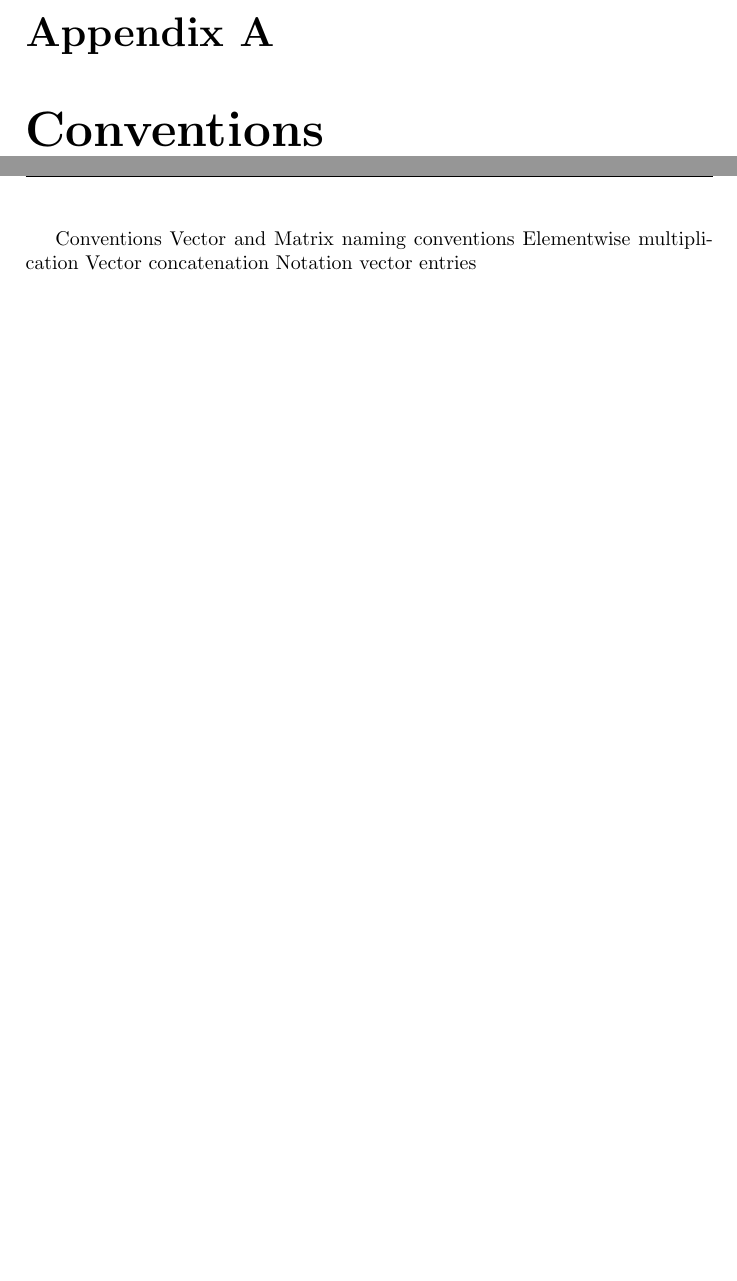
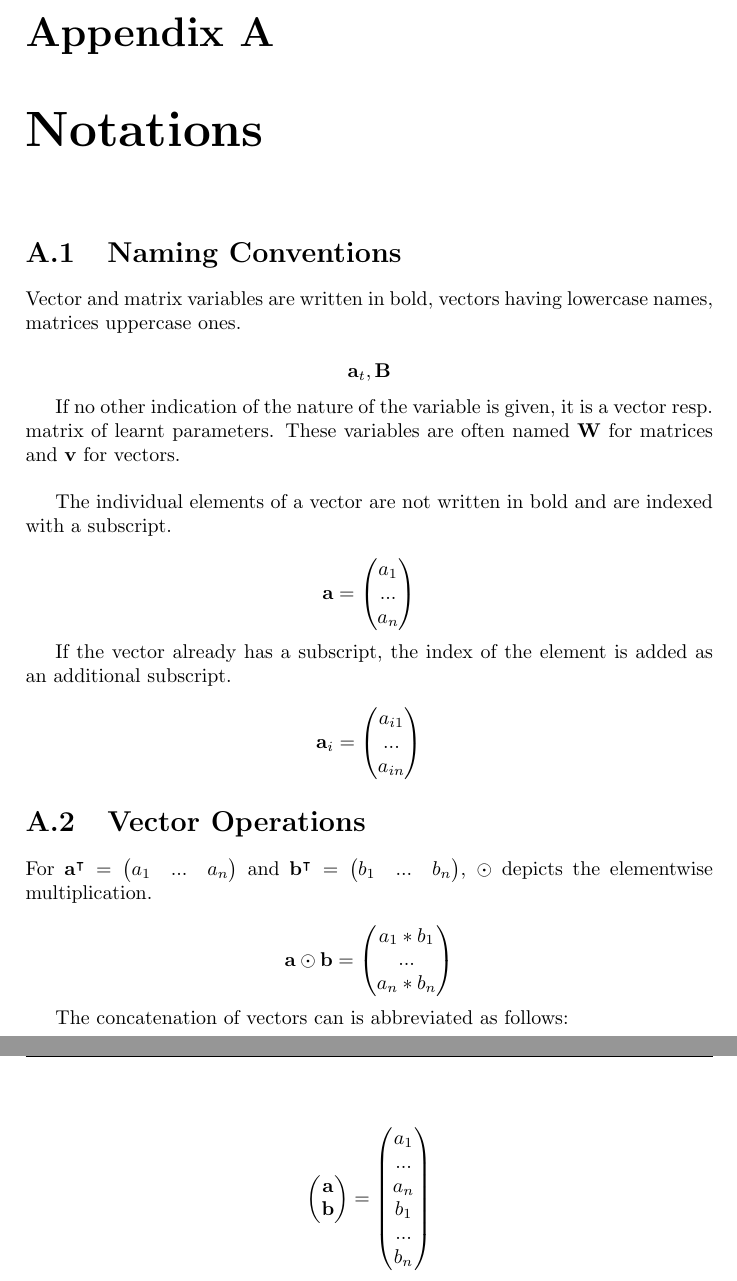
Before and after one commit to kellenberger/bachelor_thesis, a LaTeX thesis (thesis.tex, which reads chapters/appendix.tex, chapters/notation.tex): two parts of pages 22 and 23 of 29 before the commit and two parts of pages 21 and 22 of 29 after it, joined at a grey line, cut so that both start at the same text, the shorter picture padded with empty space. Compiled offline with pdfLaTeX.

Commit message:
add notations

```diff
--- a/chapters/appendix.tex
+++ /dev/null
@@ -1,5 +0,0 @@
-Conventions
-Vector and Matrix naming conventions
-Elementwise multiplication
-Vector concatenation
-Notation vector entries
--- /dev/null
+++ b/chapters/notation.tex
@@ -0,0 +1,37 @@
+\section{Naming Conventions}
+
+Vector and matrix variables are written in bold, vectors having lowercase names, matrices uppercase ones.
+
+\begin{equation*}
+  \mathbf{a}_t, \mathbf{B}
+\end{equation*}
+
+If no other indication of the nature of the variable is given, it is a vector resp. matrix of learnt parameters. These variables are often named \(\mathbf{W}\) for matrices and \(\mathbf{v}\) for vectors.
+
+\bigskip
+
+The individual elements of a vector are not written in bold and are indexed with a subscript.
+
+\begin{equation*}
+  \mathbf{a} = \begin{pmatrix} a_1 \\ ... \\ a_n \end{pmatrix}
+\end{equation*}
+
+If the vector already has a subscript, the index of the element is added as an additional subscript.
+
+\begin{equation*}
+  \mathbf{a}_i = \begin{pmatrix} a_{i1} \\ ... \\ a_{in} \end{pmatrix}
+\end{equation*}
+
+\section{Vector Operations}
+
+For \(\mathbf{a}^\intercal = \begin{pmatrix} a_1 & ... & a_n \end{pmatrix}\) and \(\mathbf{b}^\intercal = \begin{pmatrix} b_1 & ... & b_n \end{pmatrix}\), \(\odot\) depicts the elementwise multiplication.
+
+\begin{equation*}
+  \mathbf{a} \odot \mathbf{b} = \begin{pmatrix} a_1 * b_1 \\ ... \\ a_n * b_n \end{pmatrix}
+\end{equation*}
+
+The concatenation of vectors can is abbreviated as follows:
+
+\begin{equation*}
+  \begin{pmatrix} \mathbf{a} \\ \mathbf{b} \end{pmatrix} = \begin{pmatrix} a_1 \\ ... \\ a_n \\ b_1 \\ ... \\ b_n \end{pmatrix}
+\end{equation*}
--- a/thesis.tex
+++ b/thesis.tex
@@ -18,7 +18,7 @@
 \usepackage{pdfpages}
 
 \usepackage{listings}
-\usepackage{color}
+\usepackage{xcolor}
 
 \usepackage{pdflscape}
 \usepackage{afterpage}
@@ -32,13 +32,15 @@
 numbers=left,
 xleftmargin=1cm,
 belowskip=3mm,
+moredelim=**[is][\color{red}]{@}{@}
 }
 
 \lstdefinestyle{table}
 {
 numbers=none,
 xleftmargin=0mm,
-belowskip=0mm
+belowskip=0mm,
+moredelim=**[is][\color{red}]{@}{@}
 }
 
 \lstset{frame=none,
@@ -122,8 +124,9 @@ belowskip=0mm
 \newpage{\pagestyle{empty} \cleardoublepage}
 
 \begin{appendix}
-\chapter{Conventions}
-\include{chapters/appendix}
+\chapter{Notations}
+\input{chapters/notation}
+\chapter{Loss}
 \newpage{\pagestyle{empty} \cleardoublepage}
 \end{appendix}
 
```
Also changed, not shown: chapters/experiments_and_results.tex (+2 -0 lines), chapters/model_and_training.tex (+8 -8 lines), thesis.pdf.
